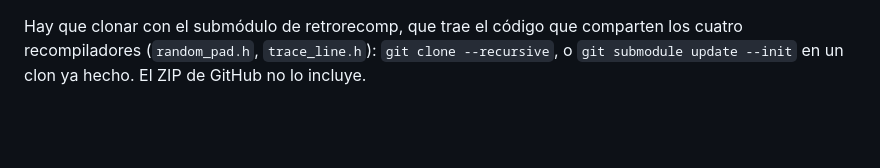
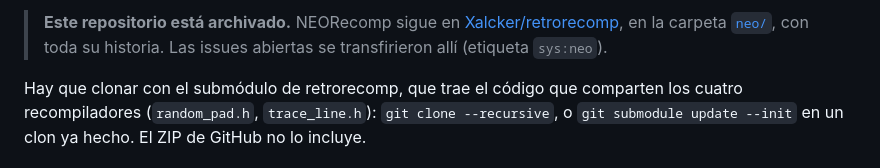
Before and after one commit to Xalcker/NEORecomp, a Markdown page: README.md, the part around the change. Drawn GitHub-style; blank space fills up the shorter version.

Commit message:
Aviso: el proyecto sigue en Xalcker/retrorecomp (neo/) (#47)
Co-authored-by: Claude Opus 5.5 <noreply@anthropic.com>

```diff
--- a/README.md
+++ b/README.md
@@ -1,3 +1,5 @@
+> **Este repositorio está archivado.** NEORecomp sigue en [Xalcker/retrorecomp](https://github.com/Xalcker/retrorecomp), en la carpeta [`neo/`](https://github.com/Xalcker/retrorecomp/tree/main/neo), con toda su historia. Las issues abiertas se transfirieron allí (etiqueta `sys:neo`).
+
 
 Hay que clonar con el submódulo de retrorecomp, que trae el código que comparten los cuatro recompiladores (`random_pad.h`, `trace_line.h`): `git clone --recursive`, o `git submodule update --init` en un clon ya hecho. El ZIP de GitHub no lo incluye.
 # NEORecomp
```
